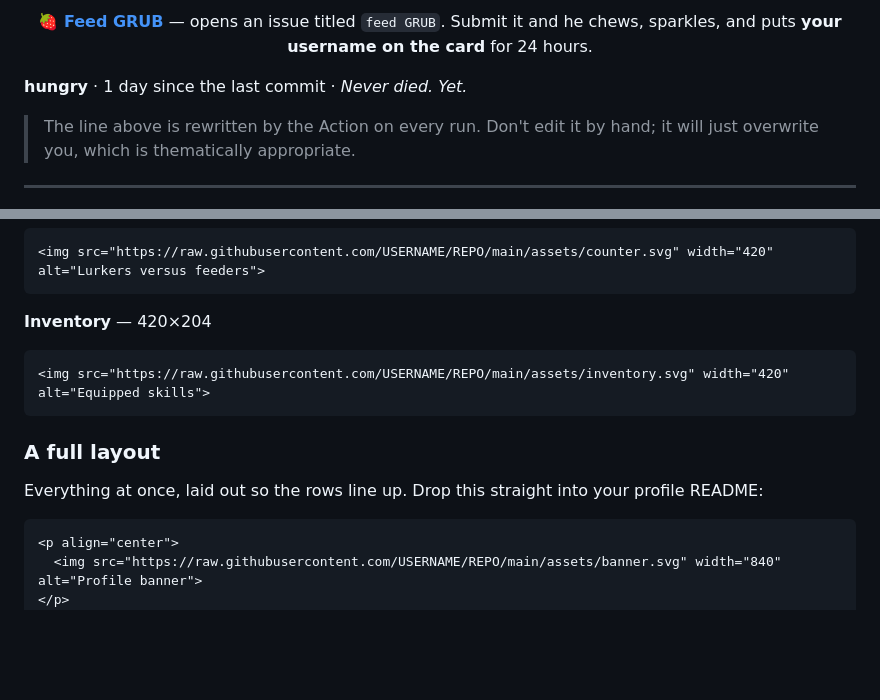
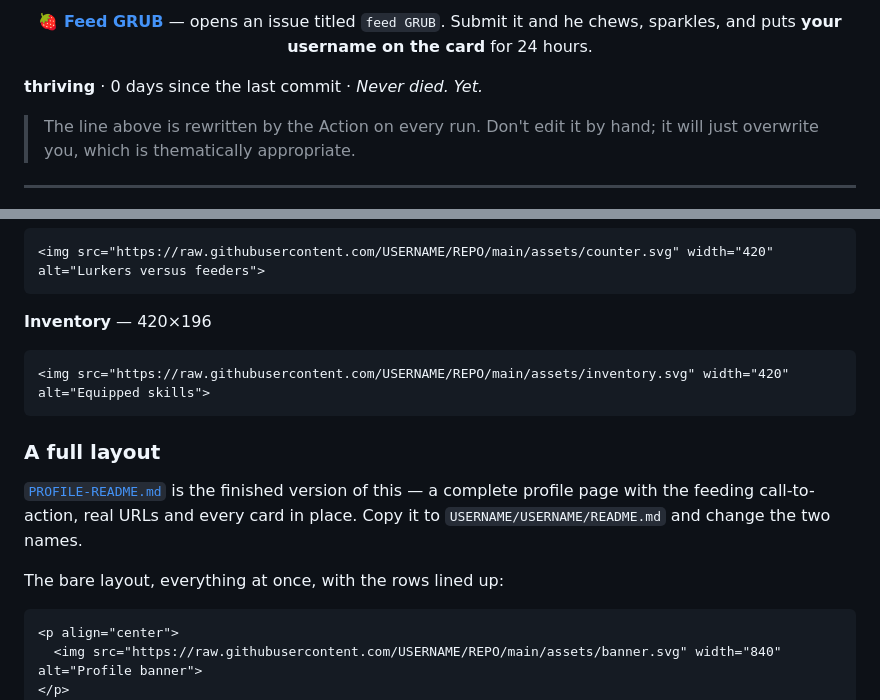
Before and after one commit to masabinhok/grub, a Markdown page: README.md, 2 parts joined by grey strips. Rendered like a GitHub page; blank space fills up the shorter version.

Commit message:
feat: add profile README and update inventory dimensions

````diff
--- a/README.md
+++ b/README.md
@@ -21,7 +21,7 @@ It can only be brought back by pushing a commit whose message is exactly
 </p>
 
 <!-- pet:caption -->
-**hungry** · 1 day since the last commit · _Never died. Yet._
+**thriving** · 0 days since the last commit · _Never died. Yet._
 <!-- /pet:caption -->
 
 > The line above is rewritten by the Action on every run. Don't edit it by hand;
@@ -166,7 +166,7 @@ plea the card is making:
 <img src="https://raw.githubusercontent.com/USERNAME/REPO/main/assets/counter.svg" width="420" alt="Lurkers versus feeders">
 ```
 
-**Inventory** — 420×204
+**Inventory** — 420×196
 
 ```html
 <img src="https://raw.githubusercontent.com/USERNAME/REPO/main/assets/inventory.svg" width="420" alt="Equipped skills">
@@ -174,8 +174,11 @@ plea the card is making:
 
 ### A full layout
 
-Everything at once, laid out so the rows line up. Drop this straight into your
-profile README:
+[`PROFILE-README.md`](./PROFILE-README.md) is the finished version of this — a
+complete profile page with the feeding call-to-action, real URLs and every card
+in place. Copy it to `USERNAME/USERNAME/README.md` and change the two names.
+
+The bare layout, everything at once, with the rows lined up:
 
 ```html
 <p align="center">
````
Also changed, not shown: PROFILE-README.md (added, +73 -0 lines).
